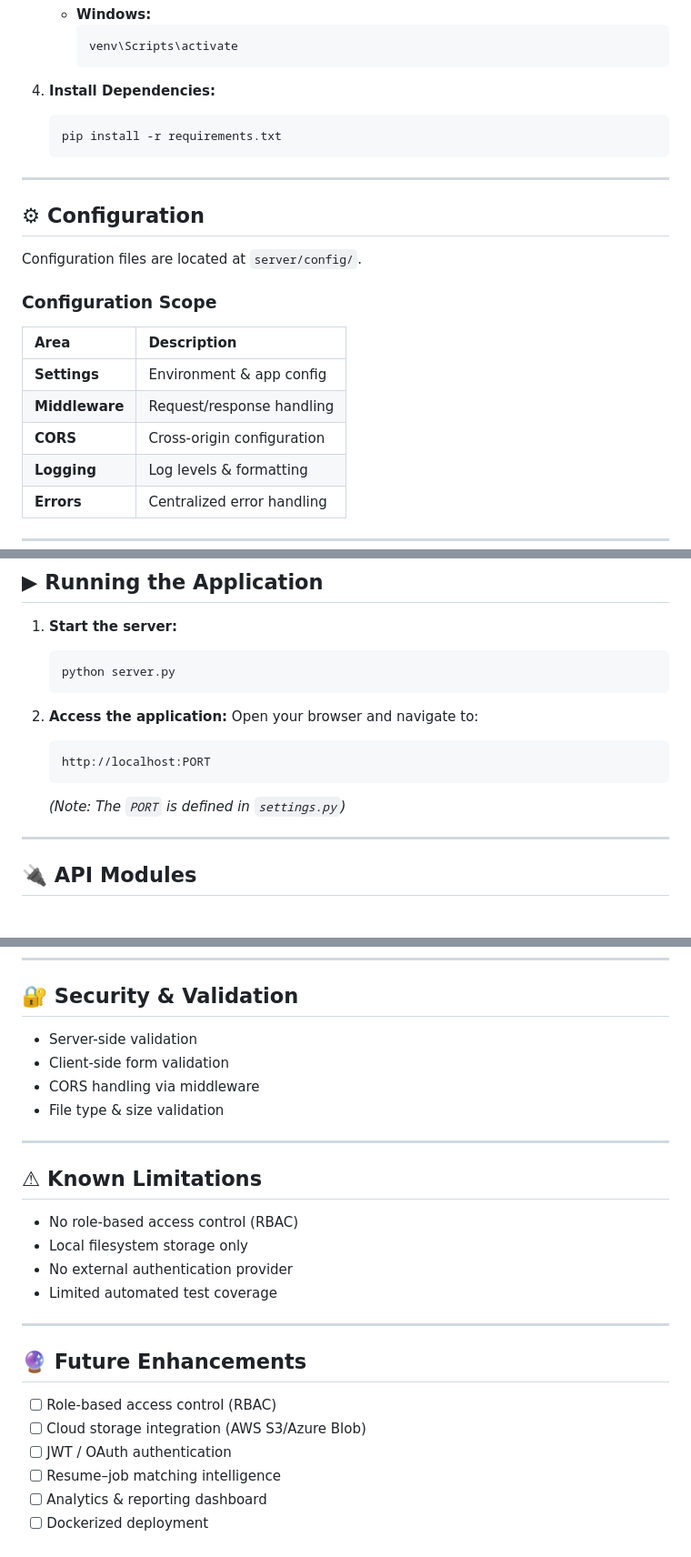
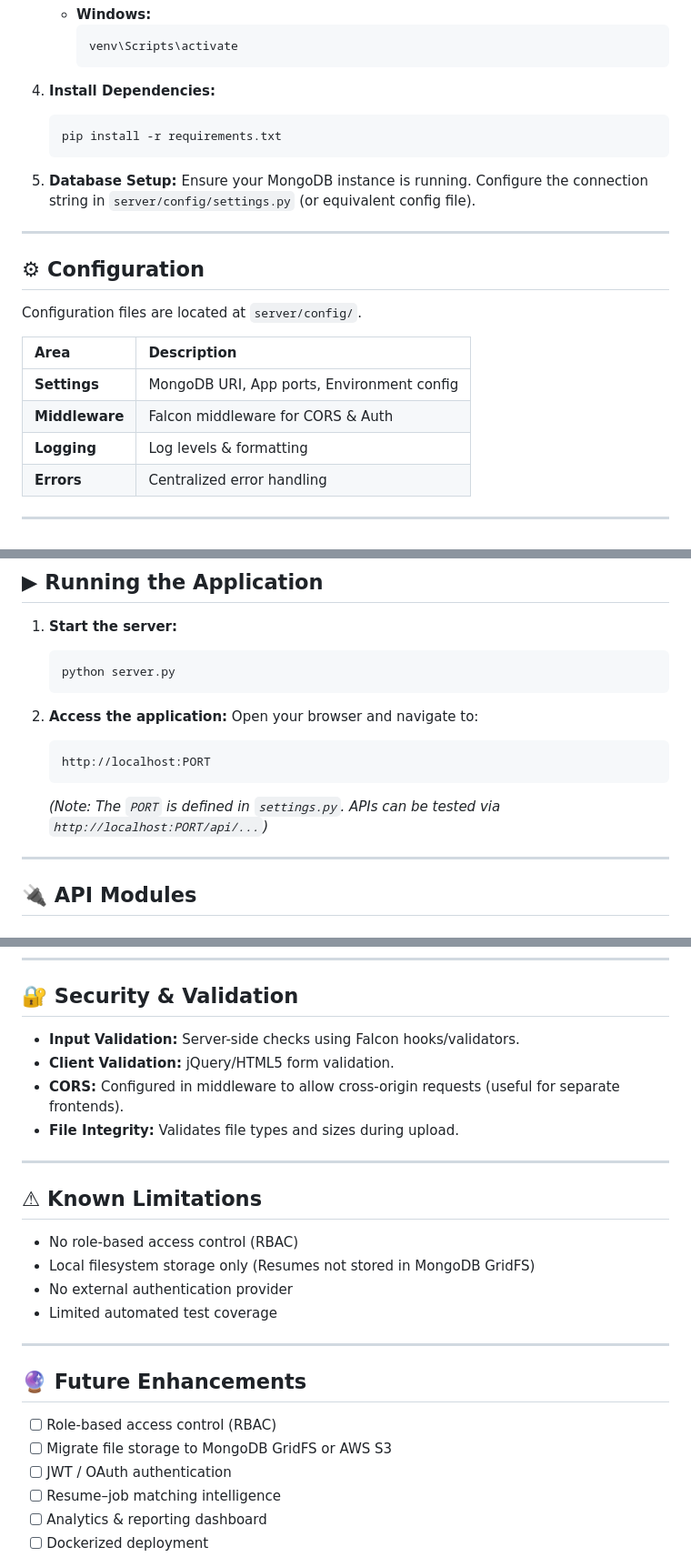
Before and after one commit to Junaid-Techie/HR-Recruitment-Application, a Markdown page: README.md, 3 parts joined by grey strips. Shown at 91% size. Rendered like a GitHub page.

````diff
--- a/README.md
+++ b/README.md
@@ -155,19 +156,19 @@ HR-Recruitment-Application/
     pip install -r requirements.txt
     ```
 
+5.  **Database Setup:**
+    Ensure your MongoDB instance is running. Configure the connection string in `server/config/settings.py` (or equivalent config file).
+
 ---
 
 ## ⚙ Configuration
 
 Configuration files are located at `server/config/`.
 
-### Configuration Scope
-
 | Area | Description |
 |:---|:---|
-| **Settings** | Environment & app config |
-| **Middleware** | Request/response handling |
-| **CORS** | Cross-origin configuration |
+| **Settings** | MongoDB URI, App ports, Environment config |
+| **Middleware** | Falcon middleware for CORS & Auth |
 | **Logging** | Log levels & formatting |
 | **Errors** | Centralized error handling |
 
@@ -185,7 +186,7 @@ Configuration files are located at `server/config/`.
     ```
     http://localhost:PORT
     ```
-    *(Note: The `PORT` is defined in `settings.py`)*
+    *(Note: The `PORT` is defined in `settings.py`. APIs can be tested via `http://localhost:PORT/api/...`)*
 
 ---
 
@@ -253,17 +254,17 @@ Handled by `sendmail.py`.
 
 ## 🔐 Security & Validation
 
-- Server-side validation
-- Client-side form validation
-- CORS handling via middleware
-- File type & size validation
+- **Input Validation:** Server-side checks using Falcon hooks/validators.
+- **Client Validation:** jQuery/HTML5 form validation.
+- **CORS:** Configured in middleware to allow cross-origin requests (useful for separate frontends).
+- **File Integrity:** Validates file types and sizes during upload.
 
 ---
 
 ## ⚠ Known Limitations
 
 - No role-based access control (RBAC)
-- Local filesystem storage only
+- Local filesystem storage only (Resumes not stored in MongoDB GridFS)
 - No external authentication provider
 - Limited automated test coverage
 
@@ -272,7 +273,7 @@ Handled by `sendmail.py`.
 ## 🔮 Future Enhancements
 
 - [ ] Role-based access control (RBAC)
-- [ ] Cloud storage integration (AWS S3/Azure Blob)
+- [ ] Migrate file storage to MongoDB GridFS or AWS S3
 - [ ] JWT / OAuth authentication
 - [ ] Resume–job matching intelligence
 - [ ] Analytics & reporting dashboard
````
Also changed, not shown: other parts of README.md (+1 -0 lines).
